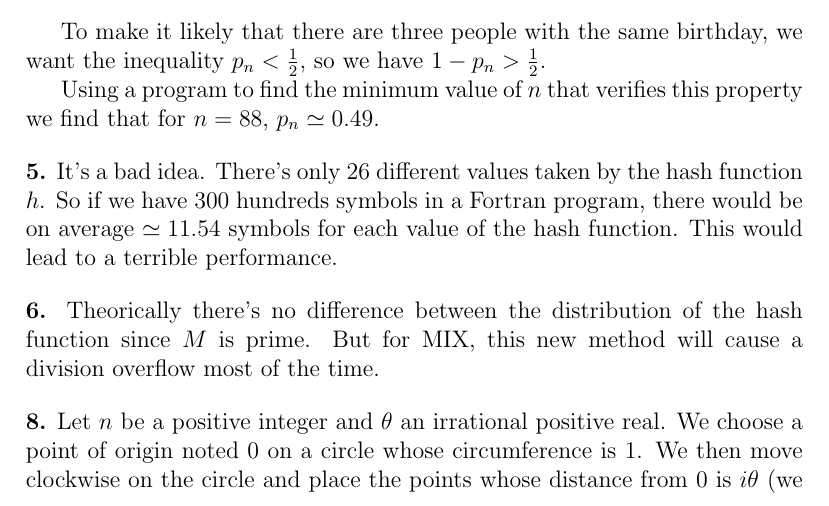
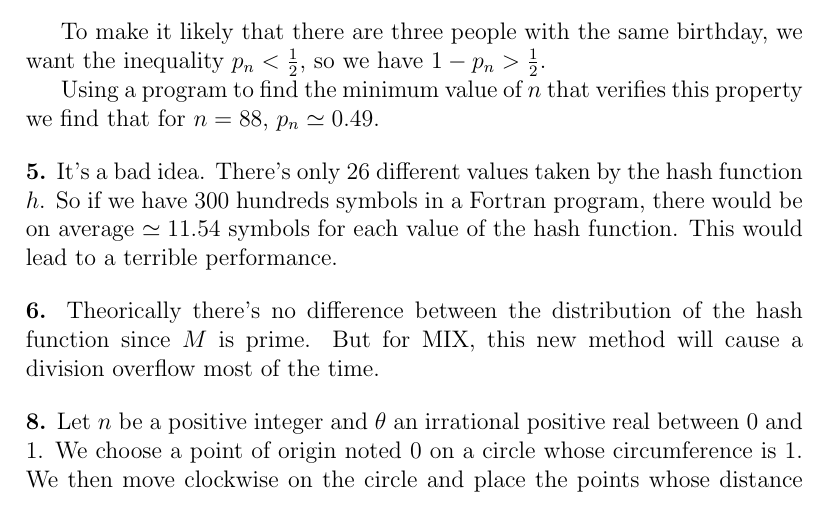
Before and after one commit to l0stman/taocp, a LaTeX document (chap6/6.4/6.4.tex): part of page 2 of 10, cut so that both start at the same text. Compiled offline with pdfLaTeX.

Commit message:
Limit the range of values taken by $\theta$.

```diff
--- a/chap6/6.4/6.4.tex
+++ b/chap6/6.4/6.4.tex
@@ -100,6 +100,6 @@ of the hash function since $M$ is prime.  But for MIX, this new method
 will cause a division overflow most of the time.
 
 \newpar{8} Let $n$ be a positive integer and $\theta$ an irrational
-positive real.  We choose a point of origin noted $0$ on a circle
-whose circumference is $1$.  We then move clockwise on the circle and
-place the points whose distance from $0$ is $i\theta$ (we refer to
+positive real between $0$ and $1$.  We choose a point of origin noted
+$0$ on a circle whose circumference is $1$.  We then move clockwise on
+the circle and place the points whose distance from $0$ is $i\theta$
```
Also changed, not shown: chap6/6.4/6.4.tex (6 more changed lines).
